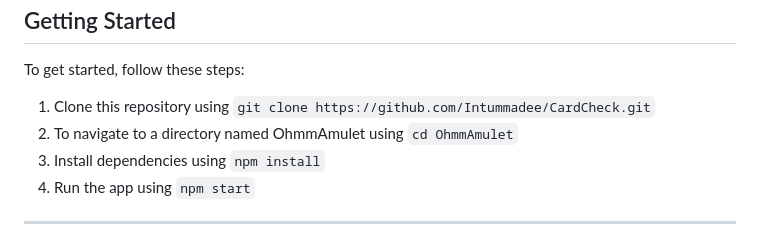
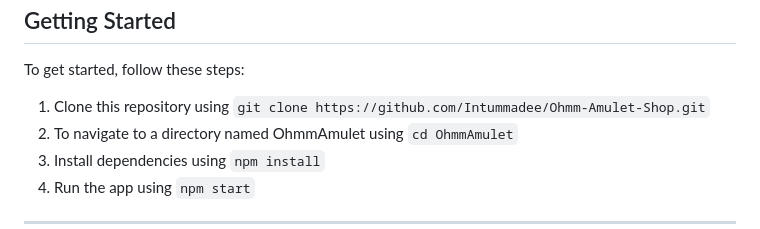
Before and after one commit to Intummadee/Git_OhmmAmulet, a Markdown page: README.md, the part around the change. Rendered like a GitHub page.

Commit message:
📝 Update README.md

```diff
--- a/README.md
+++ b/README.md
@@ -21,7 +21,7 @@
 
 ## Getting Started
 To get started, follow these steps:
-1. Clone this repository using `git clone https://github.com/Intummadee/CardCheck.git`
+1. Clone this repository using `git clone https://github.com/Intummadee/Ohmm-Amulet-Shop.git`
 2. To navigate to a directory named OhmmAmulet using `cd OhmmAmulet`
 3. Install dependencies using `npm install`
 4. Run the app using `npm start`
```
